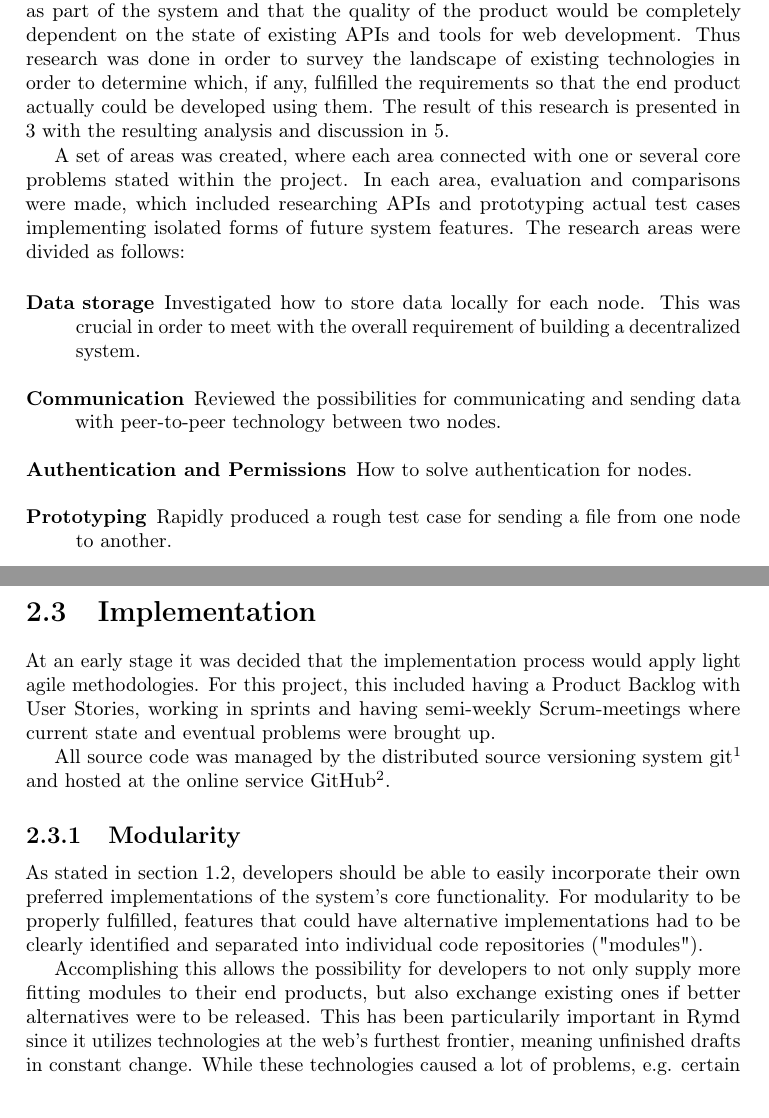
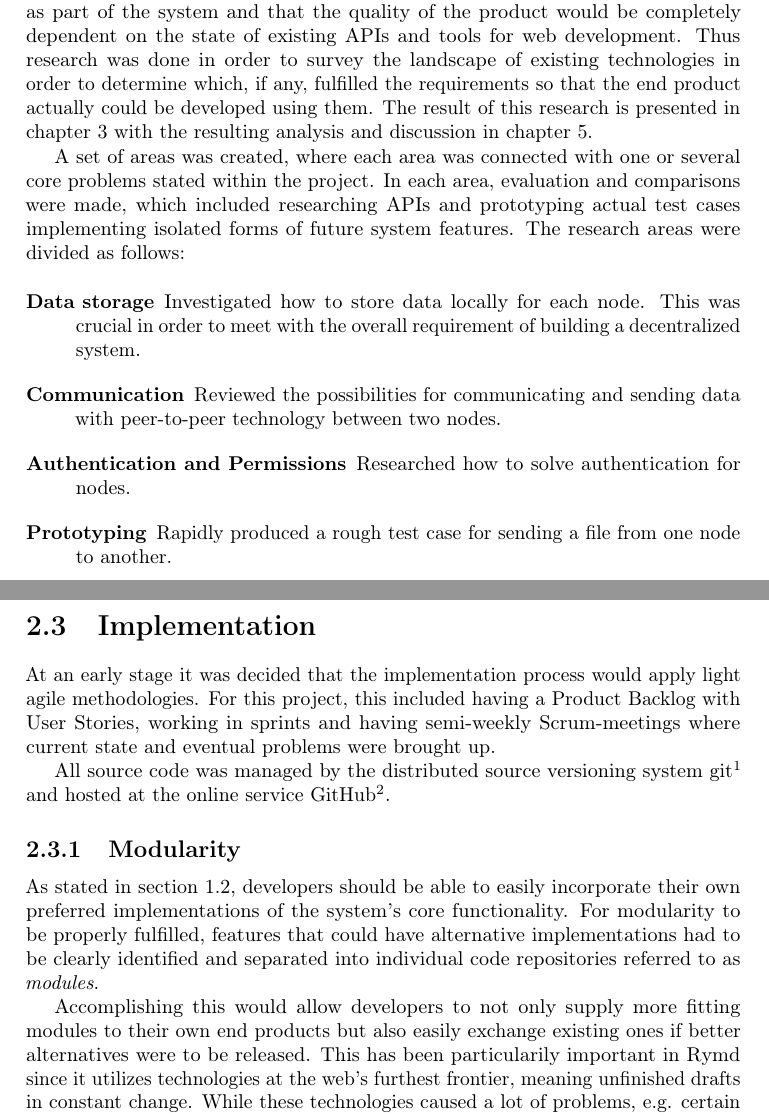
Before and after one commit to rymdjs/report, a LaTeX document (Layout.tex, which reads sections/methodology.tex): two parts of pages 5 and 6 of 45, joined at a grey line, cut so that both start at the same text. Compiled offline with pdfLaTeX.

Commit message:
Grammar corrections to Methodology chapter

```diff
--- a/sections/methodology.tex
+++ b/sections/methodology.tex
@@ -8,17 +8,16 @@ The goal of the evaluation phase was to map out the landscape of relevant techno
   \item[Industry support] Are some unsupported browsers neglible? What are the industry's current opinions?
 \end{description}
 
-Research was done concerning open web technologies, mainly those belonging to the HTML5 standard. The usage of open web technologies was a requirement of the project's end product, Rymd, which meant that no native code could be written as part of the system and that the quality of the product would be completely dependent on the state of existing APIs and tools for web development. Thus research was done in order to survey the landscape of existing technologies in order to determine which, if any, fulfilled the requirements so that the end product actually could be developed using them. The result of this research is presented in \ref{chap:tech_background} with the resulting analysis and discussion in \ref{chap:design}.
+Research was done concerning open web technologies, mainly those belonging to the HTML5 standard. The usage of open web technologies was a requirement of the project's end product, Rymd, which meant that no native code could be written as part of the system and that the quality of the product would be completely dependent on the state of existing APIs and tools for web development. Thus research was done in order to survey the landscape of existing technologies in order to determine which, if any, fulfilled the requirements so that the end product actually could be developed using them. The result of this research is presented in chapter \ref{chap:tech_background} with the resulting analysis and discussion in chapter \ref{chap:design}.
 
-A set of areas was created, where each area connected with one or several core problems stated within the project. In each area, evaluation and comparisons were made, which included researching APIs and prototyping actual test cases implementing isolated forms of future system features. The research areas were divided as follows:
+A set of areas was created, where each area was connected with one or several core problems stated within the project. In each area, evaluation and comparisons were made, which included researching APIs and prototyping actual test cases implementing isolated forms of future system features. The research areas were divided as follows:
 
 \begin{description}
 \item[Data storage] Investigated how to store data locally for each node. This was crucial in order to meet with the overall requirement of building a decentralized system.
 \item[Communication] Reviewed the possibilities for communicating and sending data with peer-to-peer technology between two nodes.
-\item[Authentication and Permissions] How to solve authentication for nodes.
+\item[Authentication and Permissions] Researched how to solve authentication for nodes.
 \item[Prototyping] Rapidly produced a rough test case for sending a file from one node to another.
 \end{description}
-
 
 \section{Prototyping}
 
@@ -33,6 +32,6 @@ All source code was managed by the distributed source versioning system git\foot
 \subsection{Modularity}
 \label{sec:modularity}
 
-As stated in section~\ref{sec:purpose}, developers should be able to easily incorporate their own preferred implementations of the system's core functionality. For modularity to be properly fulfilled, features that could have alternative implementations had to be clearly identified and separated into individual code repositories ("modules").
+As stated in section~\ref{sec:purpose}, developers should be able to easily incorporate their own preferred implementations of the system's core functionality. For modularity to be properly fulfilled, features that could have alternative implementations had to be clearly identified and separated into individual code repositories referred to as \emph{modules}.
 
-Accomplishing this allows the possibility for developers to not only supply more fitting modules to their end products, but also exchange existing ones if better alternatives were to be released. This has been particularily important in Rymd since it utilizes technologies at the web's furthest frontier, meaning unfinished drafts in constant change. While these technologies caused a lot of problems, e.g. certain features suddenly breaking because of an update, they supplied the neccessary functionality required for Rymd's key features to work.
+Accomplishing this would allow developers to not only supply more fitting modules to their own end products but also easily exchange existing ones if better alternatives were to be released. This has been particularily important in Rymd since it utilizes technologies at the web's furthest frontier, meaning unfinished drafts in constant change. While these technologies caused a lot of problems, e.g. certain features suddenly breaking because of an update, they supplied the neccessary functionality required for Rymd's key features to work.
```
Also changed, not shown: sections/methodology.tex (2 more changed lines).
